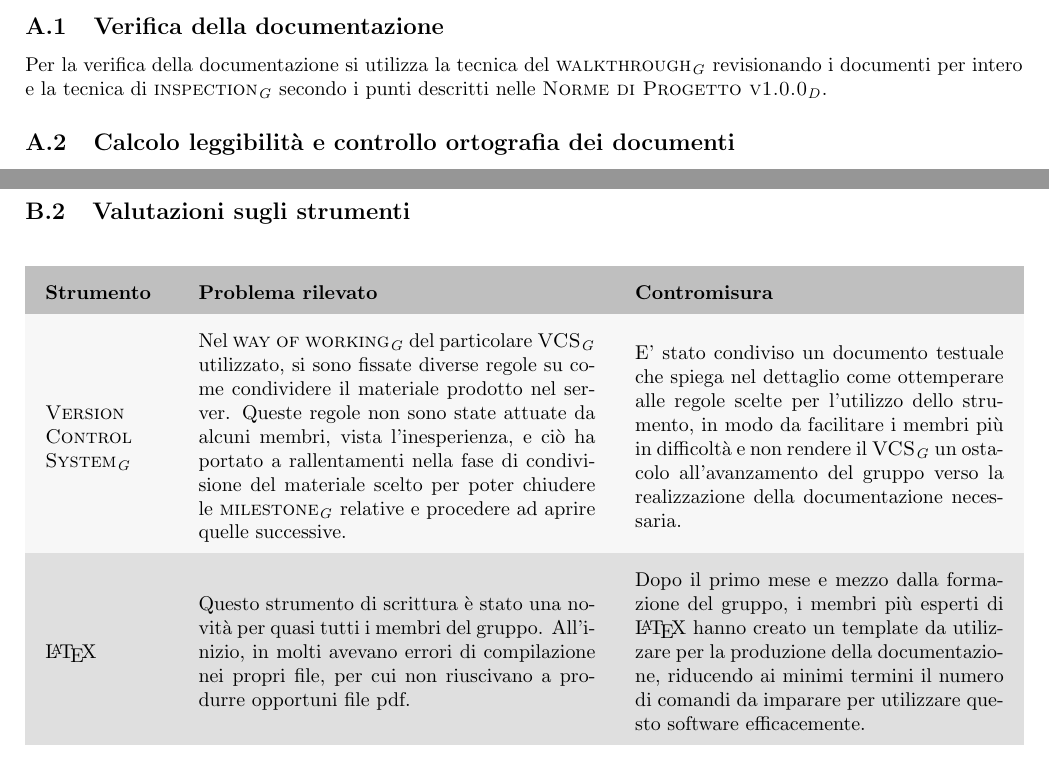
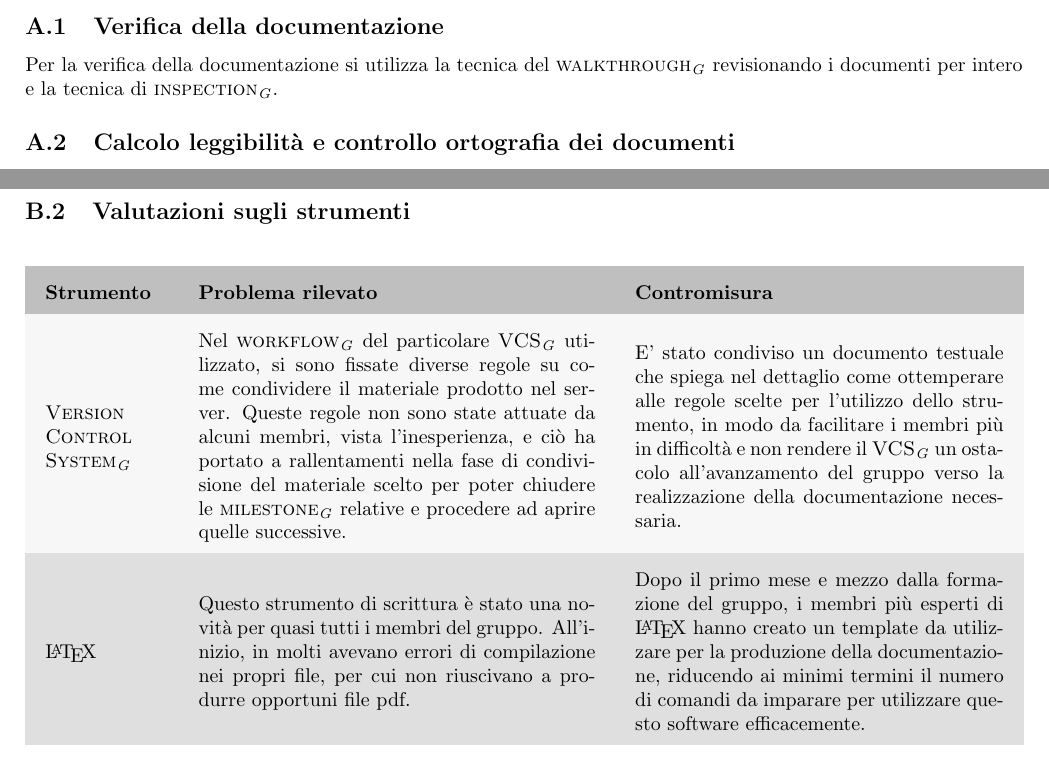
Before and after one commit to lineCode-swe/docs, a LaTeX document (esterni/piano_di_qualifica/main.tex, which reads esterni/piano_di_qualifica/res/sez_A_resoconto_verifica.tex, esterni/piano_di_qualifica/res/sez_B_valutazioni_miglioramento.tex): two parts of pages 13 and 15 of 15, joined at a grey line, cut so that both start at the same text. Compiled offline with pdfLaTeX.

Commit message:
sarà l'ultima forse

```diff
--- a/esterni/piano_di_qualifica/res/sez_A_resoconto_verifica.tex
+++ b/esterni/piano_di_qualifica/res/sez_A_resoconto_verifica.tex
@@ -1,5 +1,5 @@
 \subsection{Verifica della documentazione}
-Per la verifica della documentazione si utilizza la tecnica del \glock{walkthrough} revisionando i documenti per intero e la tecnica di \glock{inspection} secondo i punti descritti nelle \dext{Norme di Progetto v1.0.0}.
+Per la verifica della documentazione si utilizza la tecnica del \glock{walkthrough} revisionando i documenti per intero e la tecnica di \glock{inspection}.
 
 \subsection{Calcolo leggibilità e controllo ortografia dei documenti}
 Per verificare quanto sono leggibili i documenti redatti si utilizza \glock{l'indice di gulpease} ed è stato effettuato un controllo di ortografia, di seguito il grafico contenente i risultati ottenuti durante il periodo di analisi dei requisiti:
--- a/esterni/piano_di_qualifica/res/sez_B_valutazioni_miglioramento.tex
+++ b/esterni/piano_di_qualifica/res/sez_B_valutazioni_miglioramento.tex
@@ -42,7 +42,7 @@ nel corso della realizzazione del prodotto.
 		\begin{tabular} { m{2cm} m{7cm} m{6,5cm} }
 			\rowcolor{lightgray}
 			\textbf{Strumento} & \textbf{Problema rilevato} & \textbf{Contromisura}\\
-			\glock{Version Control System} & Nel \glock{way of working} del particolare \glock{VCS} utilizzato, si sono fissate diverse regole su come condividere il materiale prodotto nel server. Queste regole non sono state attuate da alcuni membri, vista l’inesperienza, e ciò ha portato a rallentamenti nella fase di condivisione del materiale scelto per poter chiudere le \glock{milestone} relative e procedere ad aprire quelle successive. & E’ stato condiviso un documento testuale che spiega nel dettaglio come ottemperare alle regole scelte per l’utilizzo dello strumento, in modo da facilitare i membri più in difficoltà e non rendere il \glock{VCS} un ostacolo all'avanzamento del gruppo verso la realizzazione della documentazione necessaria. \\
+			\glock{Version Control System} & Nel \glock{workflow} del particolare \glock{VCS} utilizzato, si sono fissate diverse regole su come condividere il materiale prodotto nel server. Queste regole non sono state attuate da alcuni membri, vista l’inesperienza, e ciò ha portato a rallentamenti nella fase di condivisione del materiale scelto per poter chiudere le \glock{milestone} relative e procedere ad aprire quelle successive. & E’ stato condiviso un documento testuale che spiega nel dettaglio come ottemperare alle regole scelte per l’utilizzo dello strumento, in modo da facilitare i membri più in difficoltà e non rendere il \glock{VCS} un ostacolo all'avanzamento del gruppo verso la realizzazione della documentazione necessaria. \\
 			\LaTeX\ &	Questo strumento di scrittura è stato una novità per quasi tutti i membri del gruppo. All'inizio, in molti avevano errori di compilazione nei propri file, per cui non riuscivano a produrre opportuni file pdf. & Dopo il primo mese e mezzo dalla formazione del gruppo, i membri più esperti di \LaTeX\ hanno creato un template da utilizzare per la produzione della documentazione, riducendo ai minimi termini il numero di comandi da imparare per utilizzare questo software efficacemente.
 		\end{tabular}
 	\end{center}
```
